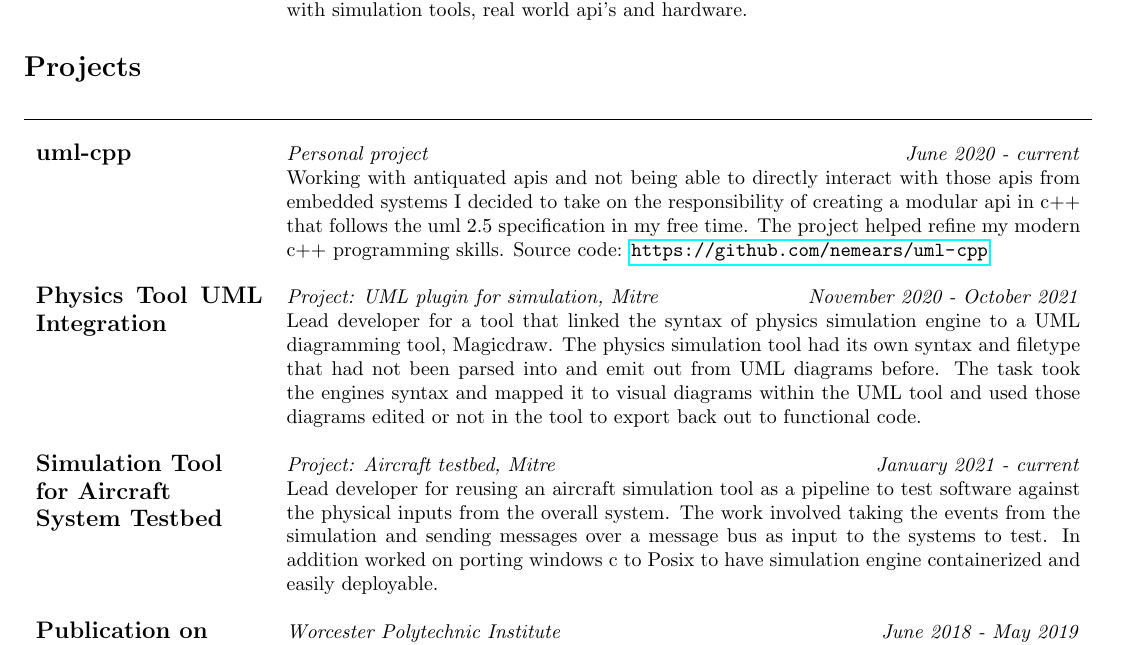
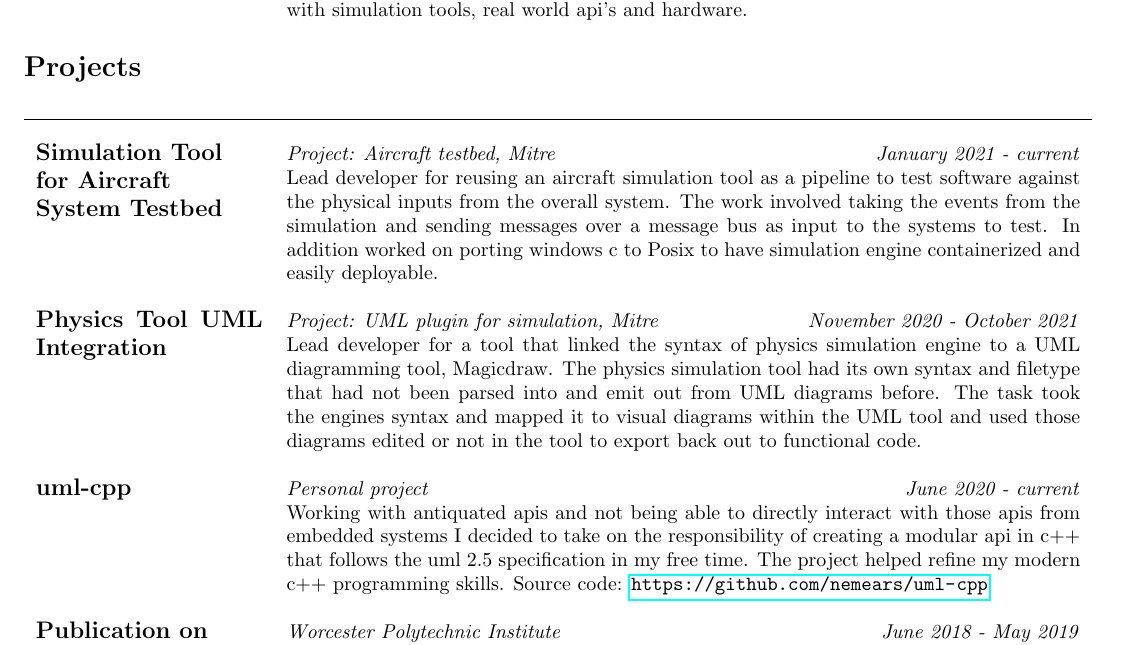
Before and after one commit to nemears/emory_mears_cv, a LaTeX CV (cv.tex): part of the page, cut so that both start at the same text. Compiled offline with pdfLaTeX.

Commit message:
reordered projects based on time started/ relevance to field

```diff
--- a/cv.tex
+++ b/cv.tex
@@ -25,18 +25,18 @@ An imaginative software engineer with determination to deliver well thought out
 \begin{tabular}[t]{p{4cm} p{14cm}}
   \hline
   \multicolumn{2}{c}{} \\
-  \large \textbf{uml-cpp} &
-  \textit{Personal project \hfill June 2020 - current} \newline
-  Working with antiquated apis and not being able to directly interact with those apis from embedded systems I decided to take on the responsibility of creating a modular api in c++ that follows the uml 2.5 specification in my free time. The project helped refine my modern c++ programming skills. Source code: \url{https://github.com/nemears/uml-cpp} \\
+  \raggedright
+  \large \textbf{Simulation Tool for Aircraft System Testbed} &
+  \textit{Project: Aircraft testbed, Mitre \hfill January 2021 - current} \newline
+  Lead developer for reusing an aircraft simulation tool as a pipeline to test software against the physical inputs from the overall system. The work involved taking the events from the simulation and sending messages over a message bus as input to the systems to test. In addition worked on porting windows c to Posix to have simulation engine containerized and easily deployable.\\
   \multicolumn{2}{c}{} \\
   \large \textbf{Physics Tool UML Integration} &
   \textit{Project: UML plugin for simulation, Mitre \hfill November 2020 - October 2021} \newline
   Lead developer for a tool that linked the syntax of physics simulation engine to a UML diagramming tool, Magicdraw. The physics simulation tool had its own syntax and filetype that had not been parsed into and emit out from UML diagrams before. The task took the engines syntax and mapped it to visual diagrams within the UML tool and used those diagrams edited or not in the tool to export back out to functional code. \\
   \multicolumn{2}{c}{} \\
-  \raggedright
-  \large \textbf{Simulation Tool for Aircraft System Testbed} &
-  \textit{Project: Aircraft testbed, Mitre \hfill January 2021 - current} \newline
-  Lead developer for reusing an aircraft simulation tool as a pipeline to test software against the physical inputs from the overall system. The work involved taking the events from the simulation and sending messages over a message bus as input to the systems to test. In addition worked on porting windows c to Posix to have simulation engine containerized and easily deployable.\\
+  \large \textbf{uml-cpp} &
+  \textit{Personal project \hfill June 2020 - current} \newline
+  Working with antiquated apis and not being able to directly interact with those apis from embedded systems I decided to take on the responsibility of creating a modular api in c++ that follows the uml 2.5 specification in my free time. The project helped refine my modern c++ programming skills. Source code: \url{https://github.com/nemears/uml-cpp} \\
   \multicolumn{2}{c}{} \\
   \raggedright
   \large \textbf{Publication on Non-Equilibrium Thermodynamics} &
```
Also changed, not shown: cv.pdf.
